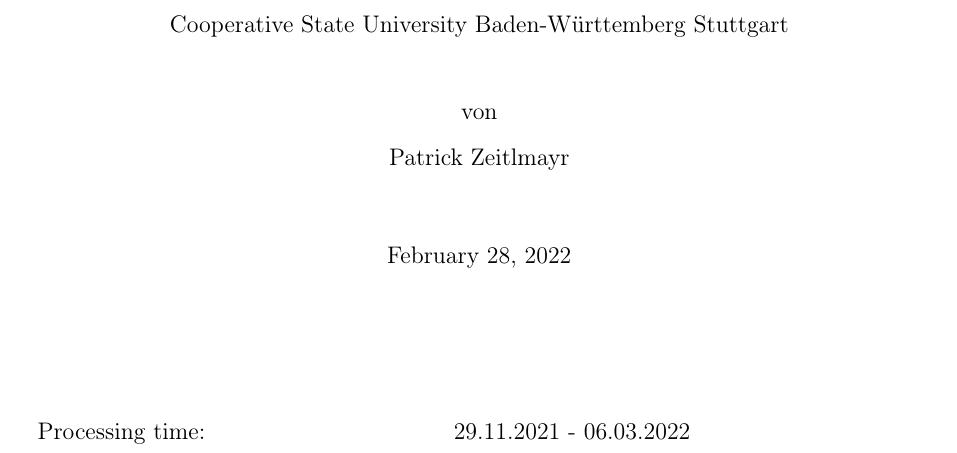
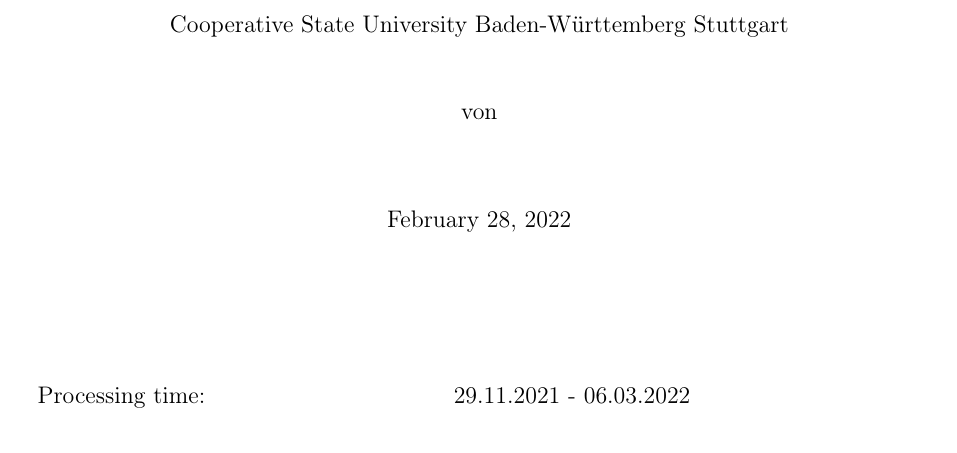
Before and after one commit to PatrickZe/DHBW_T_Latex_template, a LaTeX document (Main.tex): part of page 1 of 7, cut so that both start at the same text. Compiled offline with pdfLaTeX.

Commit message:
Update Main.tex

```diff
--- a/Main.tex
+++ b/Main.tex
@@ -4,7 +4,7 @@
 %\def\doclanguage{german}
 
 \documentclass[12pt,a4paper,titlepage]{article}
-\author{Patrick Zeitlmayr}
+\author{}
 \title{Hallo das ist ein Testtitel}
 
 
```
